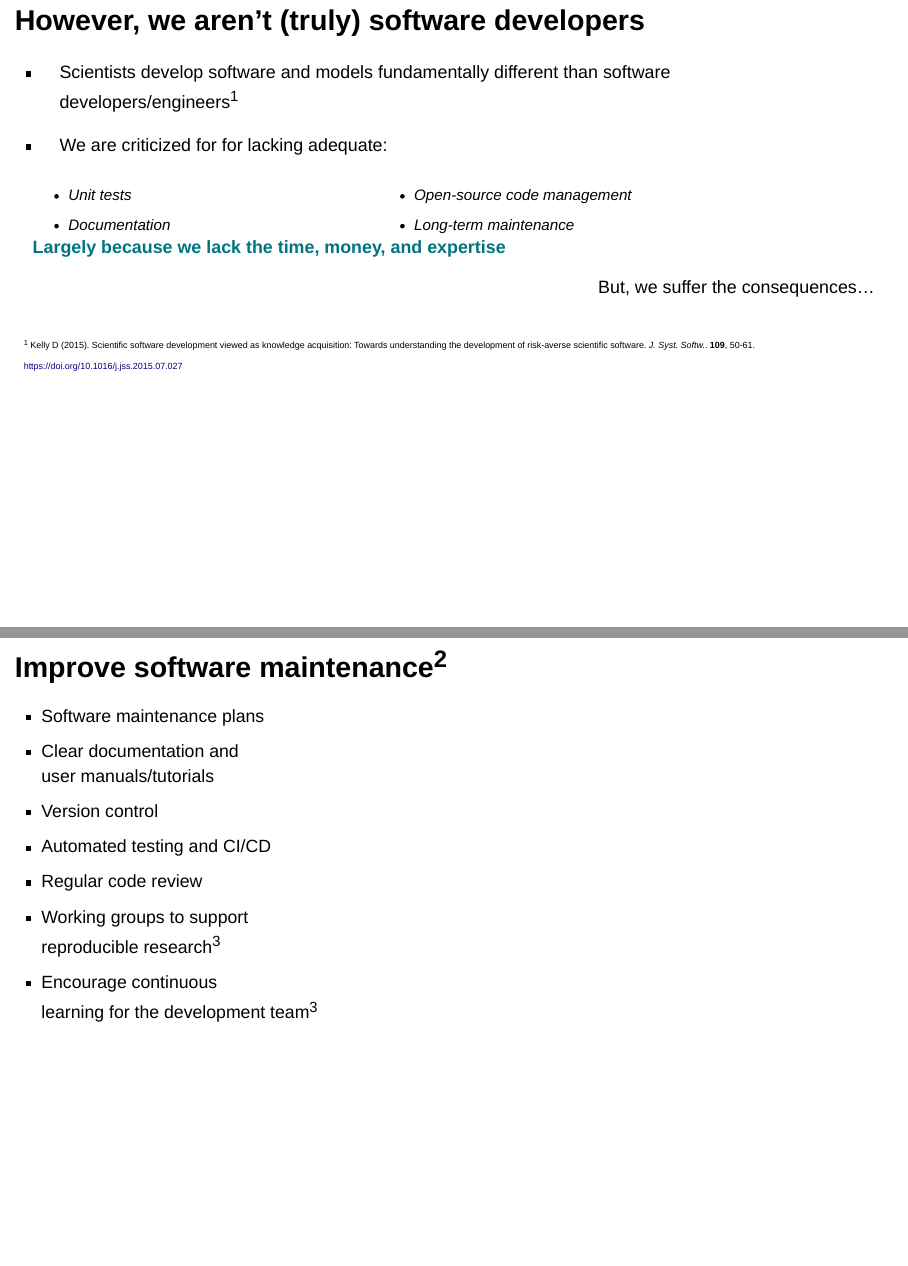
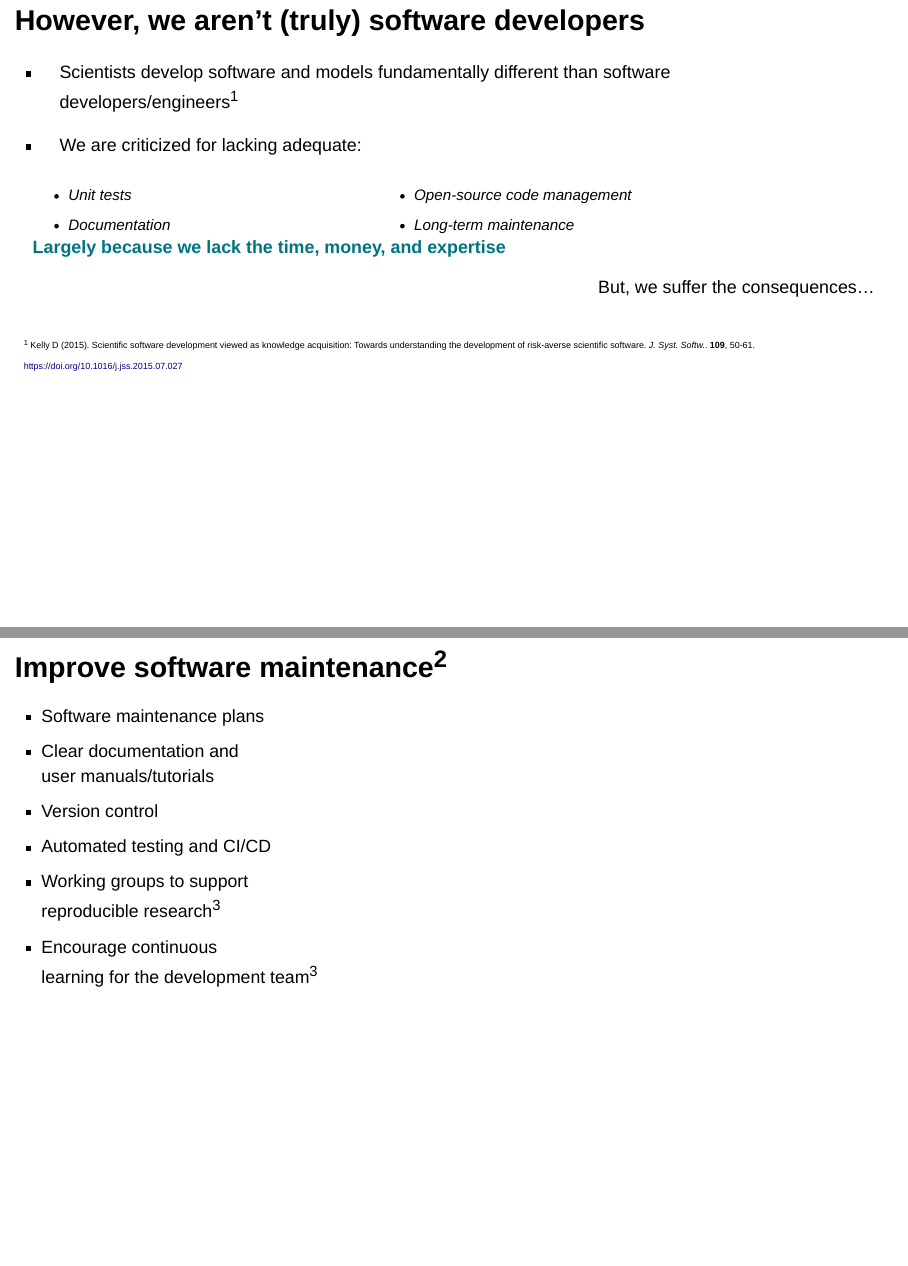
Before and after one commit to e-perl-NOAA/ices_2024_presentation, a Quarto document (index.qmd): pages 9 and 14 of 23, joined at a grey line. Rendered offline with R 4.5, knitr and Pandoc in place of Quarto, with nearby package versions; drawn as Slidy slides in place of the format the file asks for.

Commit message:
small updates

```diff
--- a/index.qmd
+++ b/index.qmd
@@ -85,7 +85,7 @@ And for the most part, we do pretty well. We have embraced open-source tools lik
 
 - Scientists develop software and models fundamentally different than software developers/engineers^1^
 
-- We are criticized for for lacking adequate:
+- We are criticized for lacking adequate:
 
   :::: {.columns}
 
@@ -227,7 +227,6 @@ How do we (as fisheries scientists) develop scientific software that is more sta
   - Clear documentation and <br> user manuals/tutorials
   - Version control
   - Automated testing and CI/CD
-  - Regular code review
   - Working groups to support <br>
     reproducible research^3^
   - Encourage continuous <br>
```
Also changed, not shown: index.html, index.qmd (2 more changed lines).
